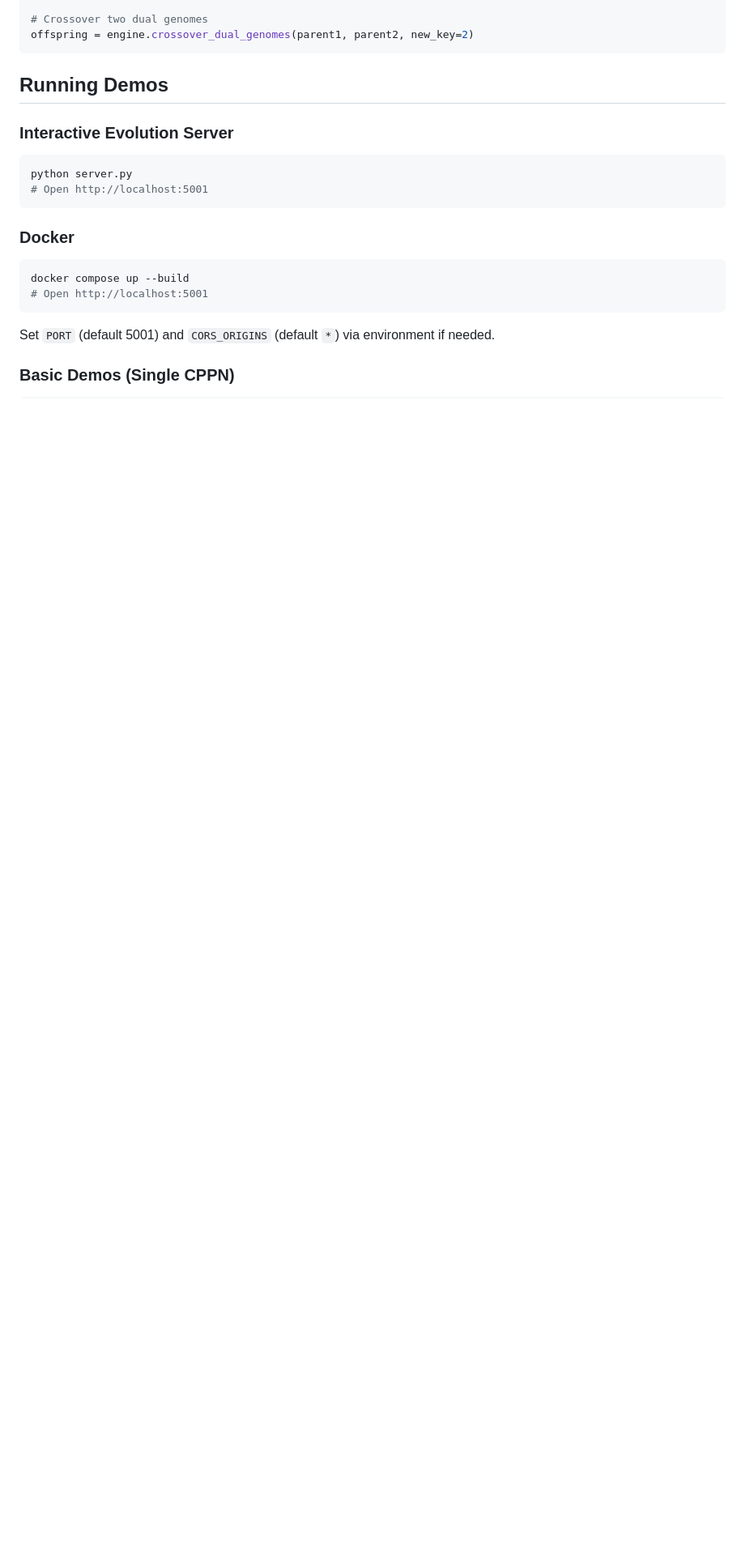
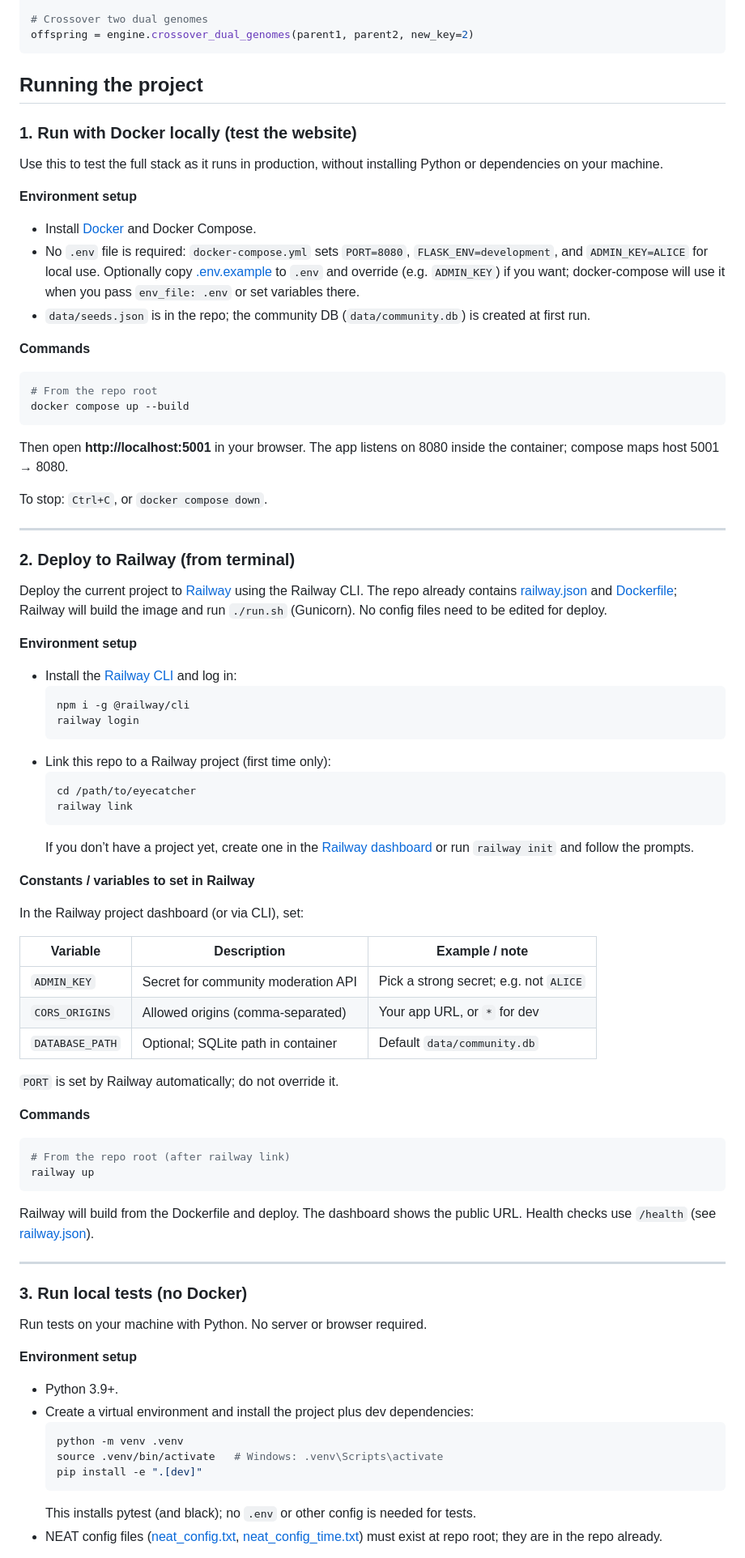
Before and after one commit to KeithPatarroyo/eyecatcher, a Markdown page: README.md, the part around one of its changes. Shown at 81% size. GitHub-like rendering; blank space fills up the shorter version.

Commit message:
docs(README): add Docker, Railway, and local test run instructions; use generic venv name

````diff
--- a/README.md
+++ b/README.md
@@ -162,19 +162,85 @@ child = engine.mutate_dual_genome(dual_genome, new_key=1)
 offspring = engine.crossover_dual_genomes(parent1, parent2, new_key=2)
 ```
 
-## Running Demos
+## Running the project
 
-### Interactive Evolution Server
+### 1. Run with Docker locally (test the website)
+
+Use this to test the full stack as it runs in production, without installing Python or dependencies on your machine.
+
+**Environment setup**
+
+- Install [Docker](https://docs.docker.com/get-docker/) and Docker Compose.
+- No `.env` file is required: `docker-compose.yml` sets `PORT=8080`, `FLASK_ENV=development`, and `ADMIN_KEY=ALICE` for local use. Optionally copy [.env.example](.env.example) to `.env` and override (e.g. `ADMIN_KEY`) if you want; docker-compose will use it when you pass `env_file: .env` or set variables there.
+- `data/seeds.json` is in the repo; the community DB (`data/community.db`) is created at first run.
+
+**Commands**
+
 ```bash
-python server.py
-# Open http://localhost:5001
+# From the repo root
+docker compose up --build
 ```
 
-### Docker
+Then open **http://localhost:5001** in your browser. The app listens on 8080 inside the container; compose maps host 5001 → 8080.
+
+To stop: `Ctrl+C`, or `docker compose down`.
+
+---
+
+### 2. Deploy to Railway (from terminal)
+
+Deploy the current project to [Railway](https://railway.app) using the Railway CLI. The repo already contains [railway.json](railway.json) and [Dockerfile](Dockerfile); Railway will build the image and run `./run.sh` (Gunicorn). No config files need to be edited for deploy.
+
+**Environment setup**
+
+- Install the [Railway CLI](https://docs.railway.app/develop/cli) and log in:
+  ```bash
+  npm i -g @railway/cli
+  railway login
+  ```
+- Link this repo to a Railway project (first time only):
+  ```bash
+  cd /path/to/eyecatcher
+  railway link
+  ```
+  If you don’t have a project yet, create one in the [Railway dashboard](https://railway.app/dashboard) or run `railway init` and follow the prompts.
+
+**Constants / variables to set in Railway**
+
+In the Railway project dashboard (or via CLI), set:
+
+| Variable        | Description                          | Example / note                    |
+| --------------- | ------------------------------------ | --------------------------------- |
+| `ADMIN_KEY`     | Secret for community moderation API  | Pick a strong secret; e.g. not `ALICE` |
+| `CORS_ORIGINS`  | Allowed origins (comma-separated)    | Your app URL, or `*` for dev      |
+| `DATABASE_PATH` | Optional; SQLite path in container    | Default `data/community.db`       |
+
+`PORT` is set by Railway automatically; do not override it.
+
+**Commands**
+
 ```bash
-docker compose up --build
-# Open http://localhost:5001
+# From the repo root (after railway link)
+railway up
 ```
-Set `PORT` (default 5001) and `CORS_ORIGINS` (default `*`) via environment if needed.
 
-### Basic Demos (Single CPPN)
+Railway will build from the Dockerfile and deploy. The dashboard shows the public URL. Health checks use `/health` (see [railway.json](railway.json)).
+
+---
+
+### 3. Run local tests (no Docker)
+
+Run tests on your machine with Python. No server or browser required.
+
+**Environment setup**
+
+- Python 3.9+.
+- Create a virtual environment and install the project plus dev dependencies:
+  ```bash
+  python -m venv .venv
+  source .venv/bin/activate   # Windows: .venv\Scripts\activate
+  pip install -e ".[dev]"
+  ```
+  This installs pytest (and black); no `.env` or other config is needed for tests.
+- NEAT config files ([neat_config.txt](neat_config.txt), [neat_config_time.txt](neat_config_time.txt)) must exist at repo root; they are in the repo already.
+
````
Also changed, not shown: other parts of README.md (+35 -4 lines).
